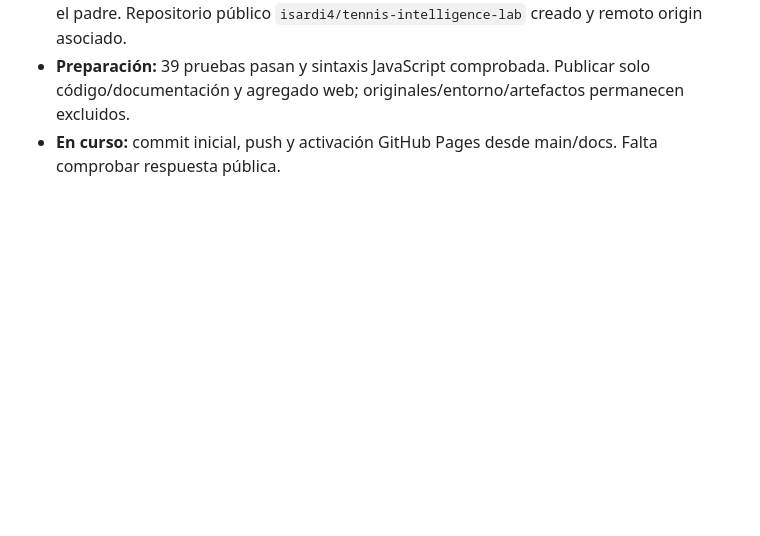
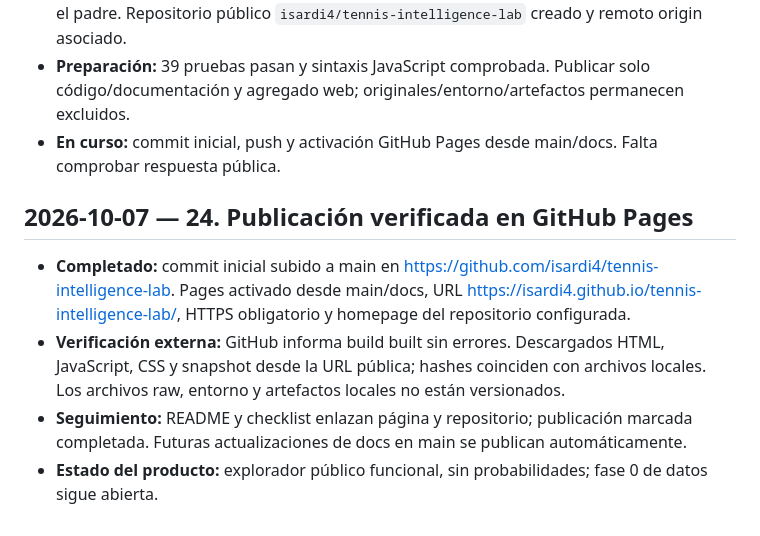
Before and after one commit to isardi4/tennis-intelligence-lab, a Markdown page: docs/work_log.md, the part around the change. GitHub-like rendering; blank space fills up the shorter version.

```diff
--- a/docs/work_log.md
+++ b/docs/work_log.md
@@ -223,3 +223,11 @@ Este archivo registra el avance del proyecto. Cada entrada debe indicar la fecha
 - **Realizado:** cuenta isardi4 verificada; Git inicializado en la carpeta del proyecto sin alterar el padre. Repositorio público `isardi4/tennis-intelligence-lab` creado y remoto origin asociado.
 - **Preparación:** 39 pruebas pasan y sintaxis JavaScript comprobada. Publicar solo código/documentación y agregado web; originales/entorno/artefactos permanecen excluidos.
 - **En curso:** commit inicial, push y activación GitHub Pages desde main/docs. Falta comprobar respuesta pública.
+
+
+## 2026-10-07 — 24. Publicación verificada en GitHub Pages
+
+- **Completado:** commit inicial subido a main en https://github.com/isardi4/tennis-intelligence-lab. Pages activado desde main/docs, URL https://isardi4.github.io/tennis-intelligence-lab/, HTTPS obligatorio y homepage del repositorio configurada.
+- **Verificación externa:** GitHub informa build built sin errores. Descargados HTML, JavaScript, CSS y snapshot desde la URL pública; hashes coinciden con archivos locales. Los archivos raw, entorno y artefactos locales no están versionados.
+- **Seguimiento:** README y checklist enlazan página y repositorio; publicación marcada completada. Futuras actualizaciones de docs en main se publican automáticamente.
+- **Estado del producto:** explorador público funcional, sin probabilidades; fase 0 de datos sigue abierta.
```
Also changed, not shown: ESTADO_DEL_PROYECTO.md (+2 -2 lines), README.md (+3 -1 lines).
